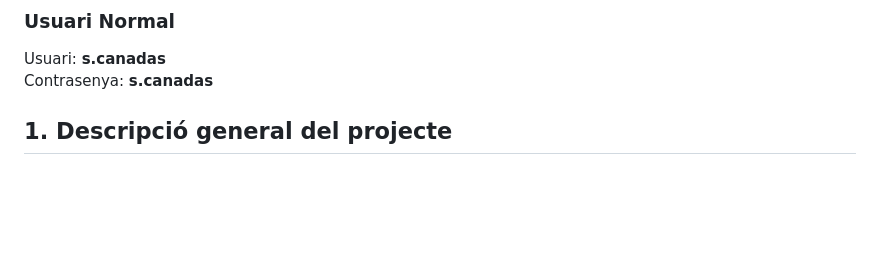
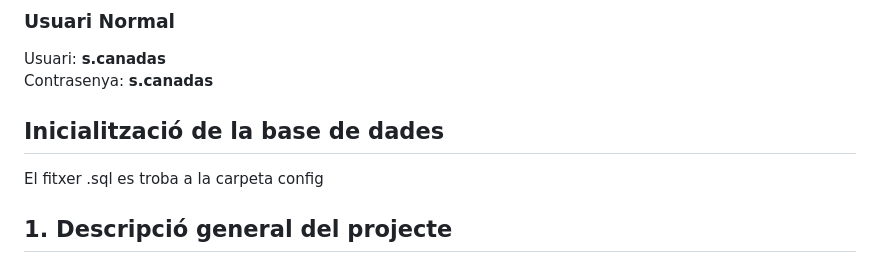
Before and after one commit to samuiitm/valomen-backend, a Markdown page: README.md, the part around the change. Rendered like a GitHub page; blank space fills up the shorter version.

```diff
--- a/README.md
+++ b/README.md
@@ -10,6 +10,9 @@ Contrasenya: **admin**<br>
 ### Usuari Normal
 Usuari: **s.canadas**<br>
 Contrasenya: **s.canadas**
+
+## Inicialització de la base de dades
+El fitxer .sql es troba a la carpeta config
 
 ## 1. Descripció general del projecte
 
```
